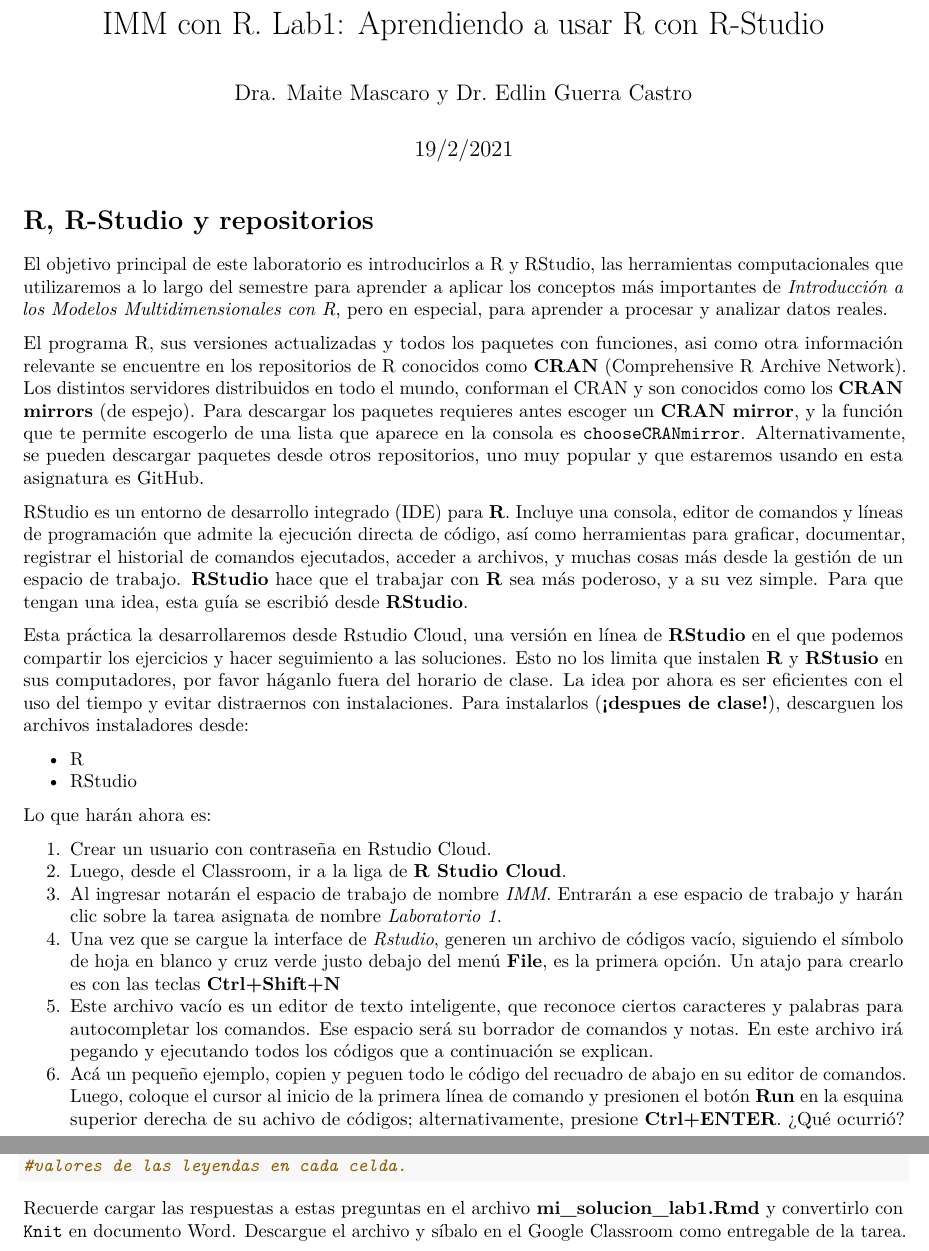
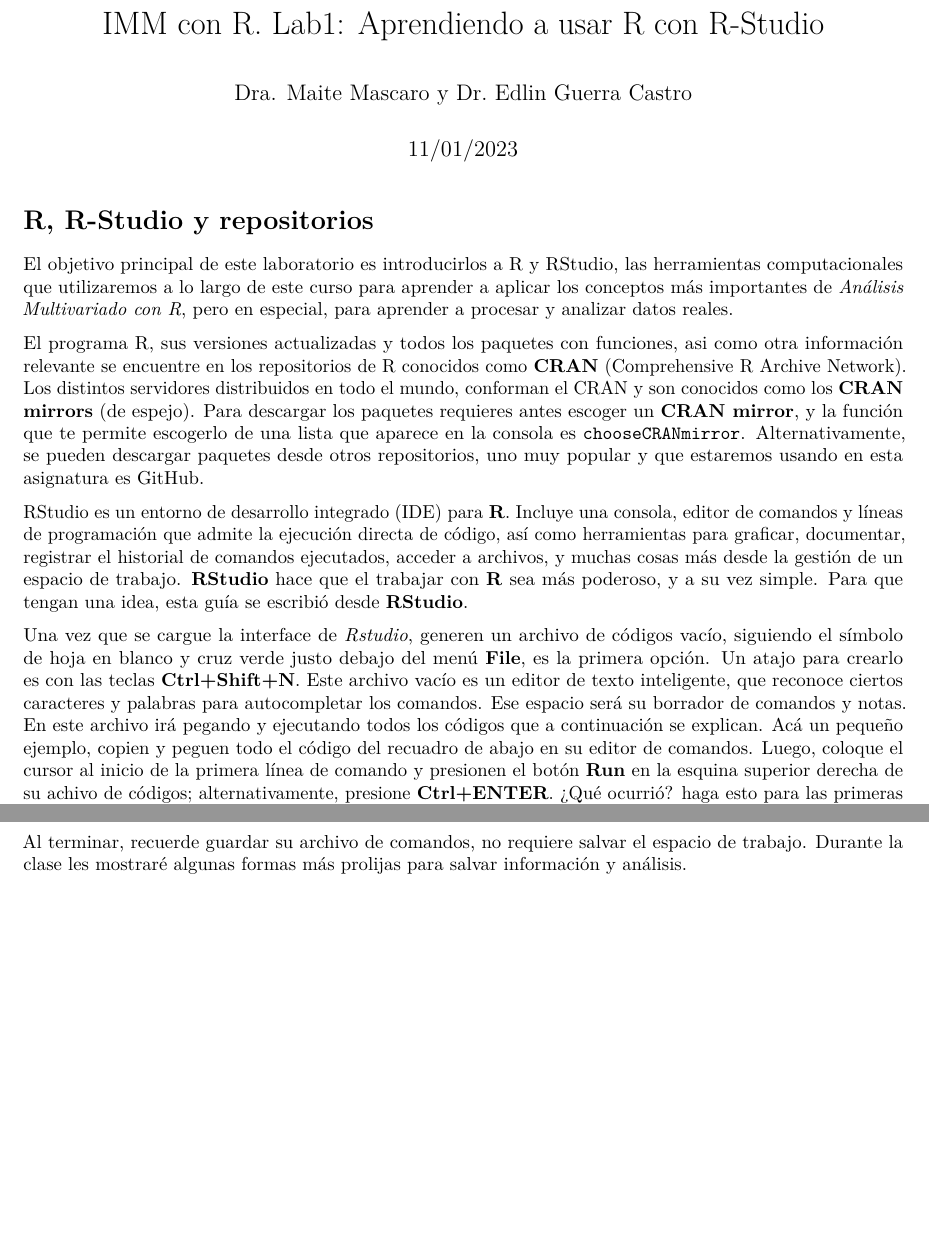
Before and after one commit to edlinguerra/IMM_R, an R Markdown document (Lab1/Lab1.Rmd): two parts of pages 1 and 9 of 9, joined at a grey line, cut so that both start at the same text, the shorter picture padded with empty space. The pictures show the output file Lab1/Lab1.pdf that the author committed with the source.

Commit message:
Ajustes al curso 2024 en la UDO

````diff
--- a/Lab1/Lab1.Rmd
+++ b/Lab1/Lab1.Rmd
@@ -1,7 +1,7 @@
 ---
 title: 'IMM con R. Lab1: Aprendiendo a usar R con R-Studio'
 author: "Dra. Maite Mascaro y Dr. Edlin Guerra Castro"
-date: "19/2/2021"
+date: "11/01/2023"
 output:
   pdf_document: default
   html_document: default
@@ -13,25 +13,13 @@
 
 # R, R-Studio y repositorios
 
-El objetivo principal de este laboratorio es introducirlos a [R](https://www.r-project.org/) y [RStudio](https://rstudio.com/), las herramientas computacionales que utilizaremos a lo largo del semestre para aprender a aplicar los conceptos más importantes de *Introducción a los Modelos Multidimensionales con R*, pero en especial, para aprender a procesar y analizar datos reales.
+El objetivo principal de este laboratorio es introducirlos a [R](https://www.r-project.org/) y [RStudio](https://rstudio.com/), las herramientas computacionales que utilizaremos a lo largo de este curso para aprender a aplicar los conceptos más importantes de *Análisis Multivariado con R*, pero en especial, para aprender a procesar y analizar datos reales.
 
 El programa [R](https://www.r-project.org/), sus versiones actualizadas y todos los paquetes con funciones, asi como otra información relevante se encuentre en los repositorios de R conocidos como **CRAN** (Comprehensive R Archive Network). Los distintos servidores distribuidos en todo el mundo, conforman el CRAN y son conocidos como los **CRAN mirrors** (de espejo). Para descargar los paquetes requieres antes escoger un **CRAN mirror**, y la función que te permite escogerlo de una lista que aparece en la consola es `chooseCRANmirror`. Alternativamente, se pueden descargar paquetes desde otros repositorios, uno muy popular y que estaremos usando en esta asignatura es [GitHub](https://github.com/).
 
 [RStudio](https://rstudio.com/) es un entorno de desarrollo integrado (IDE) para **R**. Incluye una consola, editor de comandos y líneas de programación que admite la ejecución directa de código, así como herramientas para graficar, documentar, registrar el historial de comandos ejecutados, acceder a archivos, y muchas cosas más desde la gestión de un espacio de trabajo. **RStudio** hace que el trabajar con **R** sea más poderoso, y a su vez simple. Para que tengan una idea, esta guía se escribió desde **RStudio**.
 
-Esta práctica la desarrollaremos desde [Rstudio Cloud](https://rstudio.cloud/), una versión en línea de **RStudio** en el que podemos compartir los ejercicios y hacer seguimiento a las soluciones. Esto no los limita que instalen **R** y **RStusio** en sus computadores, por favor háganlo fuera del horario de clase. La idea por ahora es ser eficientes con el uso del tiempo y evitar distraernos con instalaciones. Para instalarlos (**¡despues de clase!**), descarguen los archivos instaladores desde:
-
-- [R](https://www.r-project.org/)
-- [RStudio](https://rstudio.com/)
-
-Lo que harán ahora es:
-
-1. Crear un usuario con contraseña en [Rstudio Cloud](https://rstudio.cloud/).
-2. Luego, desde el Classroom, ir a la liga de **R Studio Cloud**.
-3. Al ingresar notarán el espacio de trabajo de nombre *IMM*. Entrarán a ese espacio de trabajo y harán clic sobre la tarea asignata de nombre *Laboratorio 1*.
-4. Una vez que se cargue la interface de *Rstudio*, generen un archivo de códigos vacío, siguiendo el símbolo de hoja en blanco y cruz verde justo debajo del menú **File**, es la primera opción. Un atajo para crearlo es con las teclas **Ctrl+Shift+N**
-5. Este archivo vacío es un editor de texto inteligente, que reconoce ciertos caracteres y palabras para autocompletar los comandos. Ese espacio será su borrador de comandos y notas. En este archivo irá pegando y ejecutando todos los códigos que a continuación se explican.
-6. Acá un pequeño ejemplo, copien y peguen todo le código del recuadro de abajo en su editor de comandos. Luego, coloque el cursor al inicio de la primera línea de comando y presionen el botón **Run** en la esquina superior derecha de su achivo de códigos; alternativamente, presione **Ctrl+ENTER**. ¿Qué ocurrió? haga esto para las primeras seis líneas de comando. Cuando llegue a **p <- ggplot...** seleccione todas las líneas faltantes del código y presione Run o **Ctrl+ENTER**. ¿Qué ocurrió?
+Una vez que se cargue la interface de *Rstudio*, generen un archivo de códigos vacío, siguiendo el símbolo de hoja en blanco y cruz verde justo debajo del menú **File**, es la primera opción. Un atajo para crearlo es con las teclas **Ctrl+Shift+N**. Este archivo vacío es un editor de texto inteligente, que reconoce ciertos caracteres y palabras para autocompletar los comandos. Ese espacio será su borrador de comandos y notas. En este archivo irá pegando y ejecutando todos los códigos que a continuación se explican. Acá un pequeño ejemplo, copien y peguen todo el código del recuadro de abajo en su editor de comandos. Luego, coloque el cursor al inicio de la primera línea de comando y presionen el botón **Run** en la esquina superior derecha de su achivo de códigos; alternativamente, presione **Ctrl+ENTER**. ¿Qué ocurrió? haga esto para las primeras seis líneas de comando. Cuando llegue a **p <- ggplot...** seleccione todas las líneas faltantes del código y presione Run o **Ctrl+ENTER**. ¿Qué ocurrió?
 
 ```{r, eval=FALSE}
 
@@ -436,4 +424,4 @@
 ```
 
 
-Recuerde cargar las respuestas a estas preguntas en el archivo **mi_solucion_lab1.Rmd** y convertirlo con `Knit` en documento Word. Descargue el archivo y síbalo en el Google Classroom como entregable de la tarea.
+Al terminar, recuerde guardar su archivo de comandos, no requiere salvar el espacio de trabajo. Durante la clase les mostraré algunas formas más prolijas para salvar información y análisis.
````
Also changed, not shown: Lab1/Lab1.pdf.
